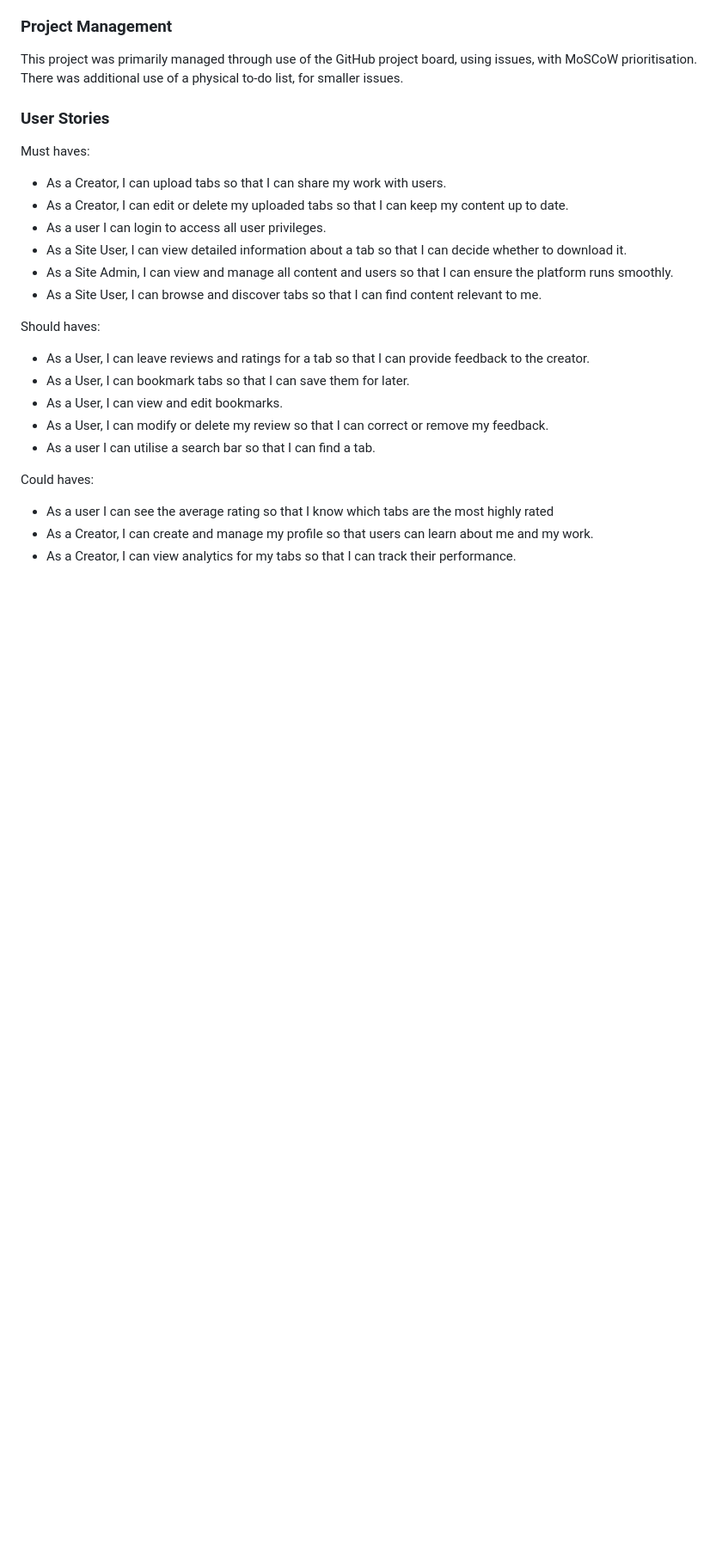
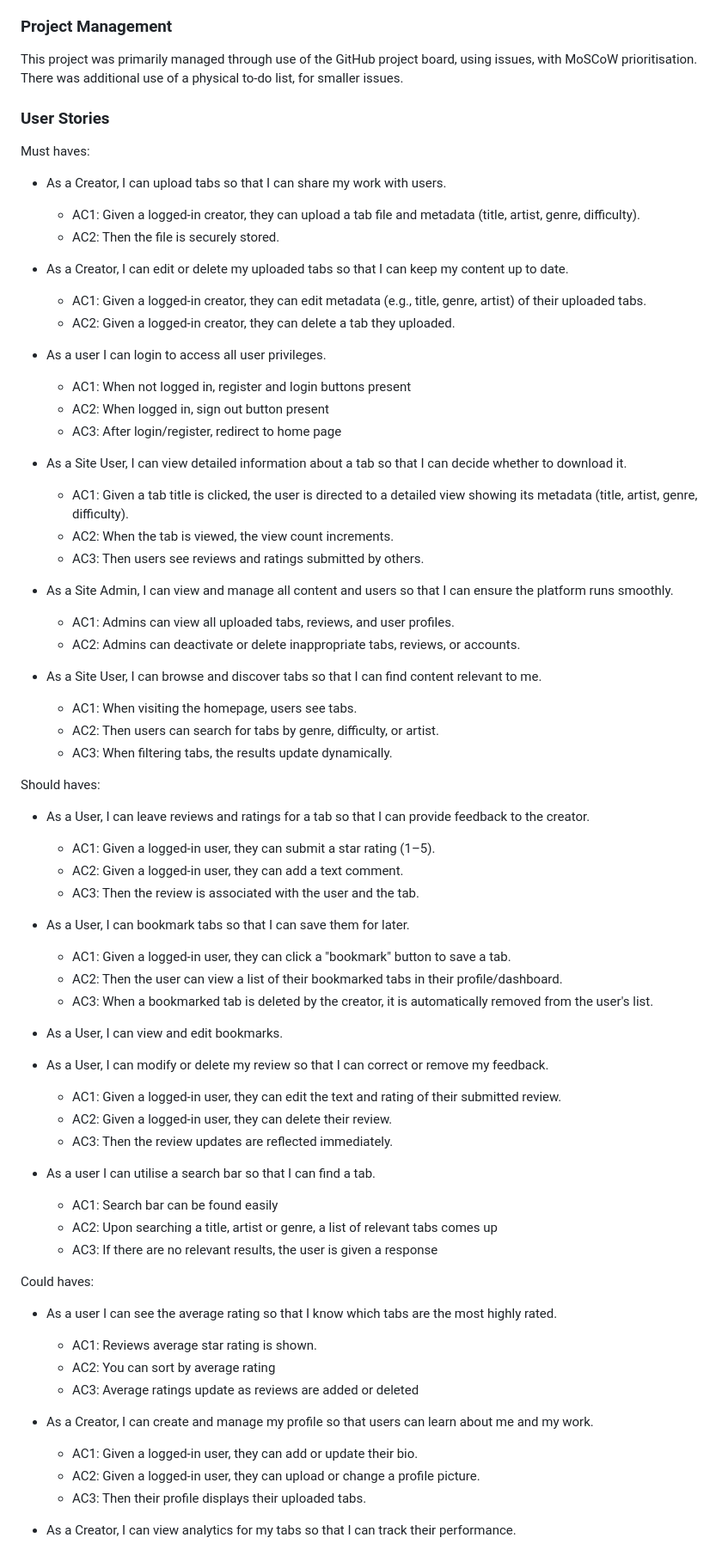
Before and after one commit to Oliver-Tommy/TabVault, a Markdown page: README.md, the part around the change printed below. Shown: that part at 86% size. Rendered like a GitHub page; blank space fills up the shorter version.

Commit message:
Add user story acceptance criteria and testing to readme.md

```diff
--- a/README.md
+++ b/README.md
@@ -92,22 +92,66 @@ This project was primarily managed through use of the GitHub project board, usin
 Must haves:
 
 - As a Creator, I can upload tabs so that I can share my work with users.
+  - AC1: Given a logged-in creator, they can upload a tab file and metadata (title, artist, genre, difficulty).
+  - AC2: Then the file is securely stored.
+
 - As a Creator, I can edit or delete my uploaded tabs so that I can keep my content up to date.
+  - AC1: Given a logged-in creator, they can edit metadata (e.g., title, genre, artist) of their uploaded tabs.
+  - AC2: Given a logged-in creator, they can delete a tab they uploaded.
+
 - As a user I can login to access all user privileges.
+  - AC1: When not logged in, register and login buttons present
+  - AC2: When logged in, sign out button present
+  - AC3: After login/register, redirect to home page
+
 - As a Site User, I can view detailed information about a tab so that I can decide whether to download it.
+  - AC1: Given a tab title is clicked, the user is directed to a detailed view showing its metadata (title, artist, genre, difficulty).
+  - AC2: When the tab is viewed, the view count increments.
+  - AC3: Then users see reviews and ratings submitted by others.
+
 - As a Site Admin, I can view and manage all content and users so that I can ensure the platform runs smoothly.
+  - AC1: Admins can view all uploaded tabs, reviews, and user profiles.
+  - AC2: Admins can deactivate or delete inappropriate tabs, reviews, or accounts.
+
 - As a Site User, I can browse and discover tabs so that I can find content relevant to me.
+  - AC1: When visiting the homepage, users see tabs.
+  - AC2: Then users can search for tabs by genre, difficulty, or artist.
+  - AC3: When filtering tabs, the results update dynamically.
 
 Should haves:
 
 - As a User, I can leave reviews and ratings for a tab so that I can provide feedback to the creator.
+  - AC1: Given a logged-in user, they can submit a star rating (1–5).
+  - AC2: Given a logged-in user, they can add a text comment.
+  - AC3: Then the review is associated with the user and the tab.
+
 - As a User, I can bookmark tabs so that I can save them for later.
+  - AC1: Given a logged-in user, they can click a "bookmark" button to save a tab.
+  - AC2: Then the user can view a list of their bookmarked tabs in their profile/dashboard.
+  - AC3: When a bookmarked tab is deleted by the creator, it is automatically removed from the user's list.
+
 - As a User, I can view and edit bookmarks.
+
 - As a User, I can modify or delete my review so that I can correct or remove my feedback.
+  - AC1: Given a logged-in user, they can edit the text and rating of their submitted review.
+  - AC2: Given a logged-in user, they can delete their review.
+  - AC3: Then the review updates are reflected immediately.
+
 - As a user I can utilise a search bar so that I can find a tab.
+  - AC1: Search bar can be found easily
+  - AC2: Upon searching a title, artist or genre, a list of relevant tabs comes up
+  - AC3: If there are no relevant results, the user is given a response
 
 Could haves:
 
-- As a user I can see the average rating so that I know which tabs are the most highly rated
+- As a user I can see the average rating so that I know which tabs are the most highly rated.
+  - AC1: Reviews average star rating is shown.
+  - AC2: You can sort by average rating
+  - AC3: Average ratings update as reviews are added or deleted
+
 - As a Creator, I can create and manage my profile so that users can learn about me and my work.
+  - AC1: Given a logged-in user, they can add or update their bio.
+  - AC2: Given a logged-in user, they can upload or change a profile picture.
+  - AC3: Then their profile displays their uploaded tabs.
+
 - As a Creator, I can view analytics for my tabs so that I can track their performance.
```
Also changed, not shown: other parts of README.md (+24 -0 lines), readme/images/Project-board.png (added).
